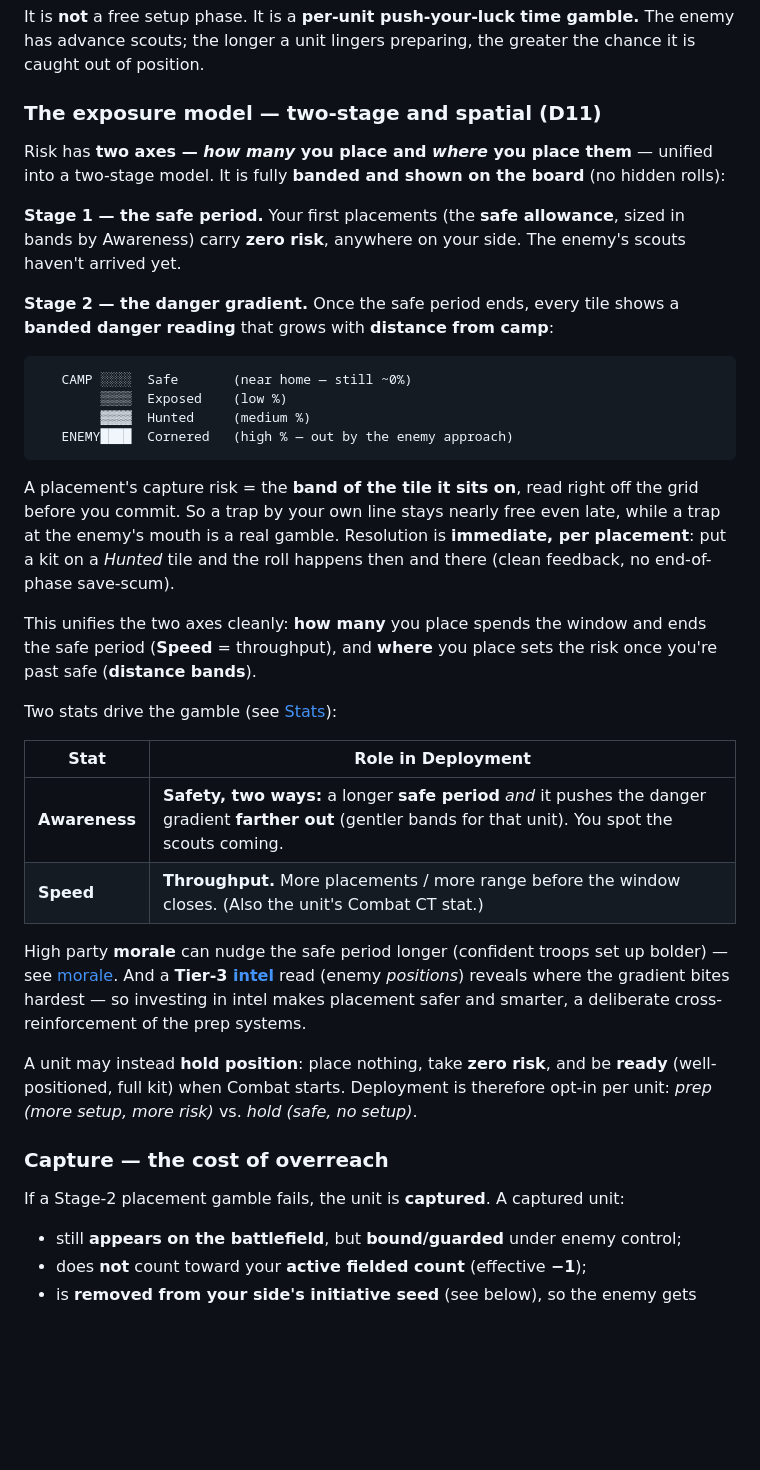
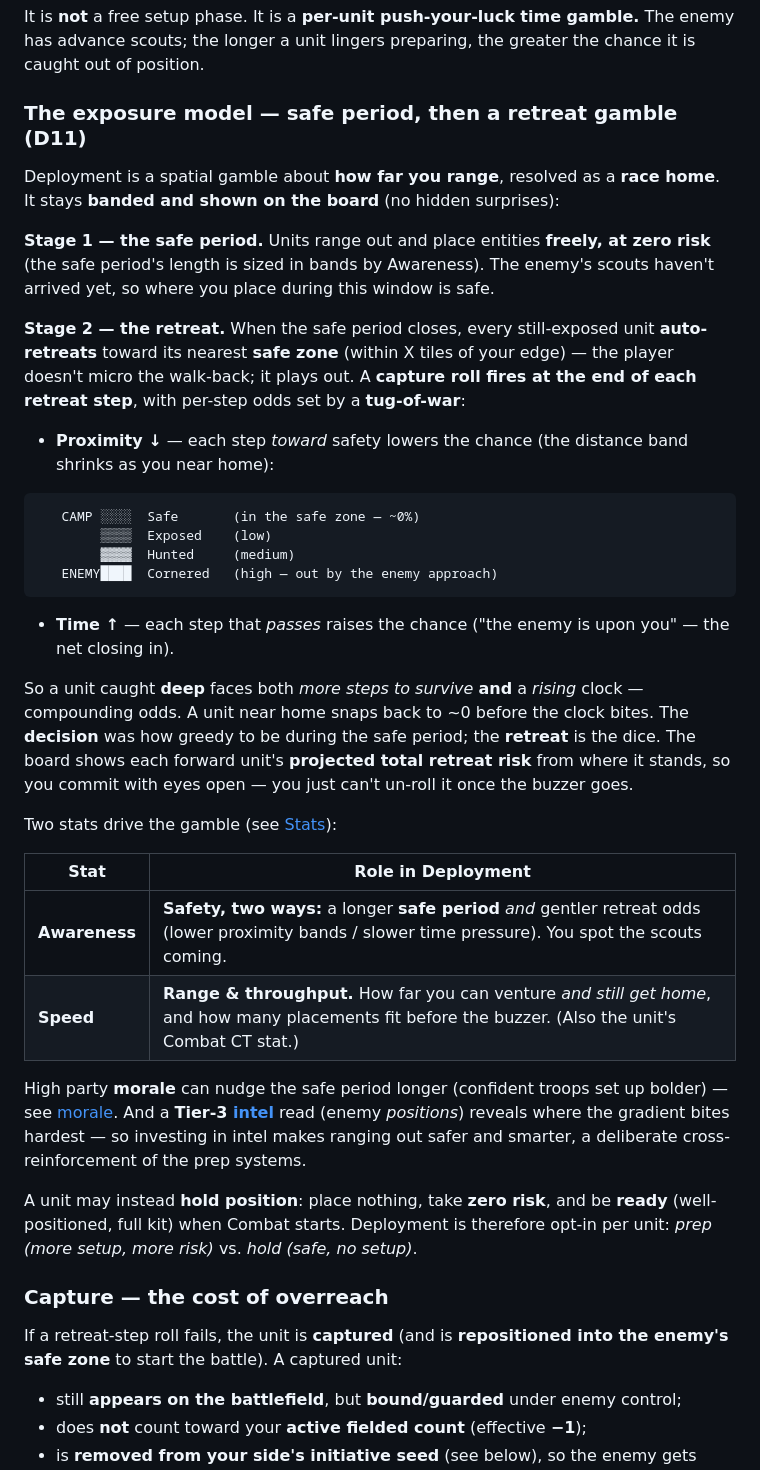
Before and after one commit to goplemms/campfire-tactic, a Markdown page: docs/design/02-deployment.md, the part around one of its changes. Rendered like a GitHub page; blank space fills up the shorter version.

````diff
--- a/docs/design/02-deployment.md
+++ b/docs/design/02-deployment.md
@@ -16,47 +16,50 @@ It is **not** a free setup phase. It is a **per-unit push-your-luck time gamble.
 The enemy has advance scouts; the longer a unit lingers preparing, the greater the
 chance it is caught out of position.
 
-### The exposure model — two-stage and spatial (D11)
+### The exposure model — safe period, then a retreat gamble (D11)
 
-Risk has **two axes — *how many* you place and *where* you place them** — unified
-into a two-stage model. It is fully **banded and shown on the board** (no hidden
-rolls):
+Deployment is a spatial gamble about **how far you range**, resolved as a **race
+home**. It stays **banded and shown on the board** (no hidden surprises):
 
-**Stage 1 — the safe period.** Your first placements (the **safe allowance**, sized
-in bands by Awareness) carry **zero risk**, anywhere on your side. The enemy's
-scouts haven't arrived yet.
+**Stage 1 — the safe period.** Units range out and place entities **freely, at zero
+risk** (the safe period's length is sized in bands by Awareness). The enemy's scouts
+haven't arrived yet, so where you place during this window is safe.
 
-**Stage 2 — the danger gradient.** Once the safe period ends, every tile shows a
-**banded danger reading** that grows with **distance from camp**:
+**Stage 2 — the retreat.** When the safe period closes, every still-exposed unit
+**auto-retreats** toward its nearest **safe zone** (within X tiles of your edge) —
+the player doesn't micro the walk-back; it plays out. A **capture roll fires at the
+end of each retreat step**, with per-step odds set by a **tug-of-war**:
+
+- **Proximity ↓** — each step *toward* safety lowers the chance (the distance band
+  shrinks as you near home):
 
 ```
-   CAMP ░░░░  Safe       (near home — still ~0%)
-        ▒▒▒▒  Exposed    (low %)
-        ▓▓▓▓  Hunted     (medium %)
-   ENEMY████  Cornered   (high % — out by the enemy approach)
+   CAMP ░░░░  Safe       (in the safe zone — ~0%)
+        ▒▒▒▒  Exposed    (low)
+        ▓▓▓▓  Hunted     (medium)
+   ENEMY████  Cornered   (high — out by the enemy approach)
 ```
 
-A placement's capture risk = the **band of the tile it sits on**, read right off the
-grid before you commit. So a trap by your own line stays nearly free even late,
-while a trap at the enemy's mouth is a real gamble. Resolution is **immediate, per
-placement**: put a kit on a *Hunted* tile and the roll happens then and there
-(clean feedback, no end-of-phase save-scum).
+- **Time ↑** — each step that *passes* raises the chance ("the enemy is upon you" —
+  the net closing in).
 
-This unifies the two axes cleanly: **how many** you place spends the window and ends
-the safe period (**Speed** = throughput), and **where** you place sets the risk once
-you're past safe (**distance bands**).
+So a unit caught **deep** faces both *more steps to survive* **and** a *rising* clock
+— compounding odds. A unit near home snaps back to ~0 before the clock bites. The
+**decision** was how greedy to be during the safe period; the **retreat** is the dice.
+The board shows each forward unit's **projected total retreat risk** from where it
+stands, so you commit with eyes open — you just can't un-roll it once the buzzer goes.
 
 Two stats drive the gamble (see [Stats](systems/stats.md)):
 
 | Stat | Role in Deployment |
 |---|---|
-| **Awareness** | **Safety, two ways:** a longer **safe period** *and* it pushes the danger gradient **farther out** (gentler bands for that unit). You spot the scouts coming. |
-| **Speed** | **Throughput.** More placements / more range before the window closes. (Also the unit's Combat CT stat.) |
+| **Awareness** | **Safety, two ways:** a longer **safe period** *and* gentler retreat odds (lower proximity bands / slower time pressure). You spot the scouts coming. |
+| **Speed** | **Range & throughput.** How far you can venture *and still get home*, and how many placements fit before the buzzer. (Also the unit's Combat CT stat.) |
 
 High party **morale** can nudge the safe period longer (confident troops set up
 bolder) — see [morale](systems/morale.md). And a **Tier-3 [intel](systems/intel.md)**
 read (enemy *positions*) reveals where the gradient bites hardest — so investing in
-intel makes placement safer and smarter, a deliberate cross-reinforcement of the
+intel makes ranging out safer and smarter, a deliberate cross-reinforcement of the
 prep systems.
 
 A unit may instead **hold position**: place nothing, take **zero risk**, and be
@@ -65,7 +68,8 @@ opt-in per unit: *prep (more setup, more risk)* vs. *hold (safe, no setup)*.
 
 ### Capture — the cost of overreach
 
-If a Stage-2 placement gamble fails, the unit is **captured**. A captured unit:
+If a retreat-step roll fails, the unit is **captured** (and is **repositioned into
+the enemy's safe zone** to start the battle). A captured unit:
 
 - still **appears on the battlefield**, but **bound/guarded** under enemy control;
 - does **not** count toward your **active fielded count** (effective **−1**);
````
Also changed, not shown: other parts of docs/design/02-deployment.md (+14 -14 lines), scratchpad/foundations/PROGRESS.md (+16 -4 lines), scratchpad/foundations/decisions.md (+23 -18 lines).
